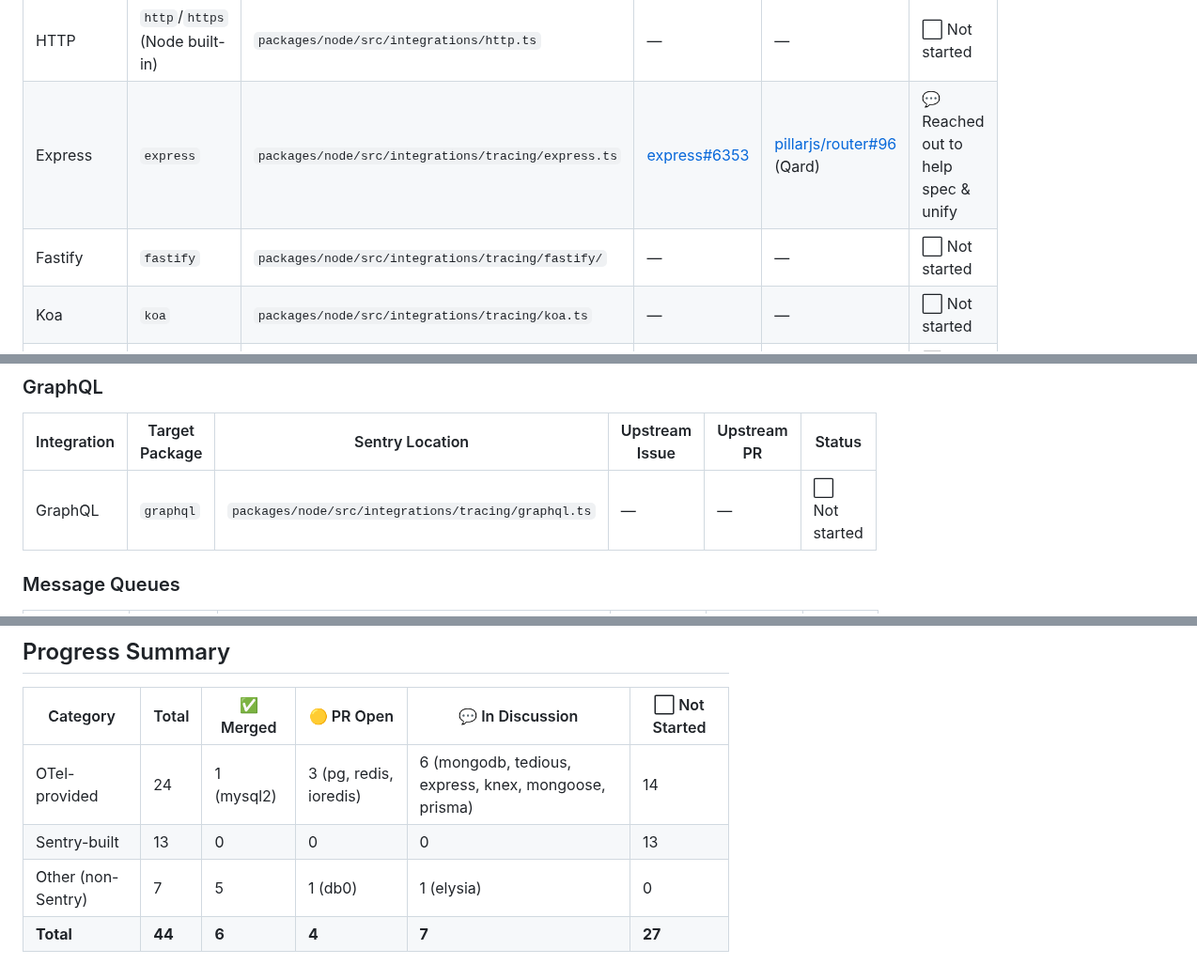
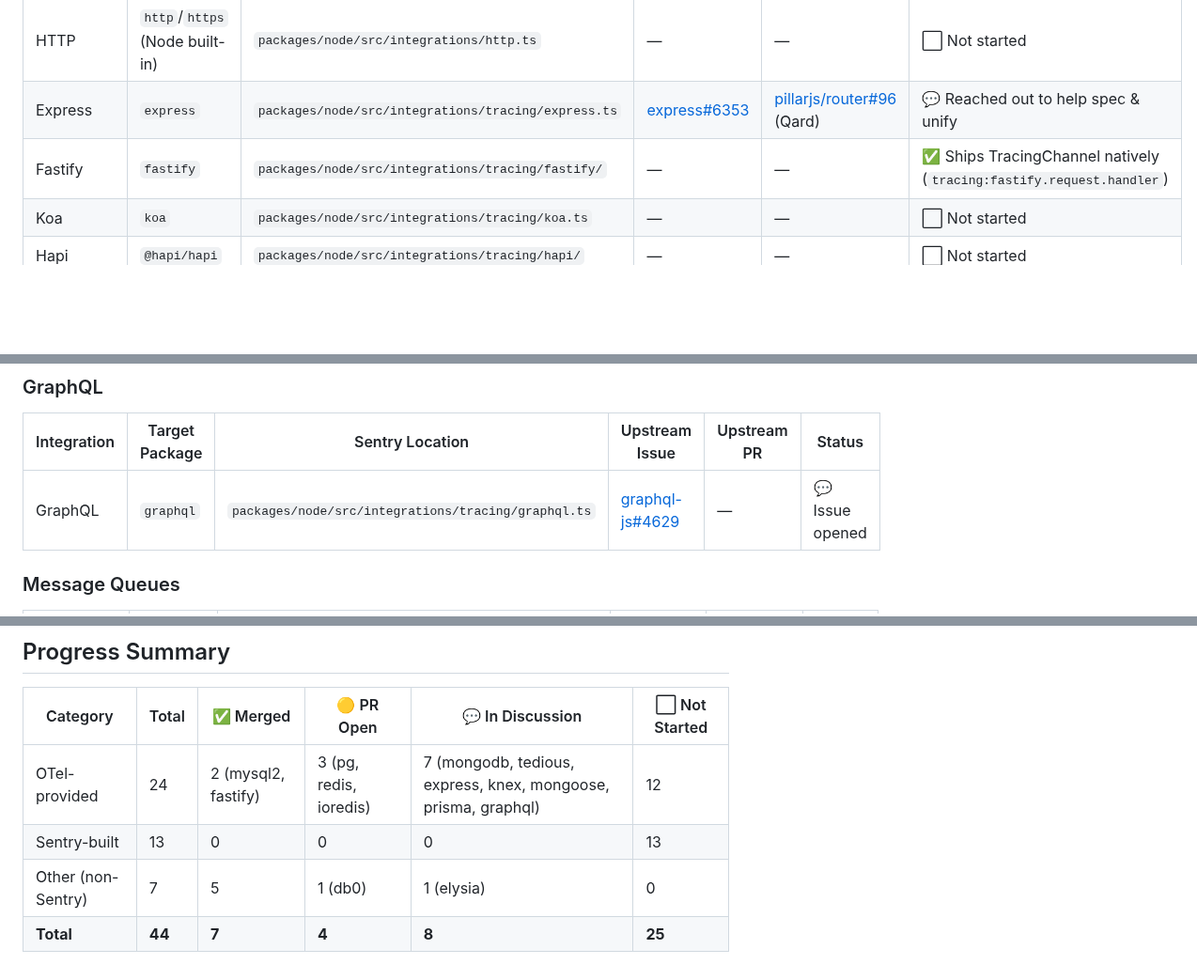
Before and after one commit to getsentry/js-tracing-channels-proposals, a Markdown page: TRACKER.md, 3 parts joined by grey strips. Shown at 94% size. GitHub-like rendering; blank space fills up the shorter version.

Commit message:
docs: add GraphQL TracingChannel proposal and update tracker (graphql-js#4629)
Co-Authored-By: Claude Opus 4.6 (1M context) <noreply@anthropic.com>

```diff
--- a/TRACKER.md
+++ b/TRACKER.md
@@ -22,7 +22,7 @@ These currently depend on OTel's monkey-patching infrastructure (IITM/RITM).
 |---|---|---|---|---|---|
 | HTTP | `http`/`https` (Node built-in) | `packages/node/src/integrations/http.ts` | — | — | ⬜ Not started |
 | Express | `express` | `packages/node/src/integrations/tracing/express.ts` | [express#6353](https://github.com/expressjs/express/issues/6353) | [pillarjs/router#96](https://github.com/pillarjs/router/pull/96) (Qard) | 💬 Reached out to help spec & unify |
-| Fastify | `fastify` | `packages/node/src/integrations/tracing/fastify/` | — | — | ⬜ Not started |
+| Fastify | `fastify` | `packages/node/src/integrations/tracing/fastify/` | — | — | ✅ Ships TracingChannel natively (`tracing:fastify.request.handler`) |
 | Koa | `koa` | `packages/node/src/integrations/tracing/koa.ts` | — | — | ⬜ Not started |
 | Hapi | `@hapi/hapi` | `packages/node/src/integrations/tracing/hapi/` | — | — | ⬜ Not started |
 | Connect | `connect` | `packages/node/src/integrations/tracing/connect.ts` | — | — | ⬜ Not started |
@@ -46,7 +46,7 @@ These currently depend on OTel's monkey-patching infrastructure (IITM/RITM).
 
 | Integration | Target Package | Sentry Location | Upstream Issue | Upstream PR | Status |
 |---|---|---|---|---|---|
-| GraphQL | `graphql` | `packages/node/src/integrations/tracing/graphql.ts` | — | — | ⬜ Not started |
+| GraphQL | `graphql` | `packages/node/src/integrations/tracing/graphql.ts` | [graphql-js#4629](https://github.com/graphql/graphql-js/issues/4629) | — | 💬 Issue opened |
 
 ### Message Queues
 
@@ -118,7 +118,7 @@ Core logic is ours — only OTel base classes need swapping.
 
 | Category | Total | ✅ Merged | 🟡 PR Open | 💬 In Discussion | ⬜ Not Started |
 |---|---|---|---|---|---|
-| OTel-provided | 24 | 1 (mysql2) | 3 (pg, redis, ioredis) | 6 (mongodb, tedious, express, knex, mongoose, prisma) | 14 |
+| OTel-provided | 24 | 2 (mysql2, fastify) | 3 (pg, redis, ioredis) | 7 (mongodb, tedious, express, knex, mongoose, prisma, graphql) | 12 |
 | Sentry-built | 13 | 0 | 0 | 0 | 13 |
 | Other (non-Sentry) | 7 | 5 | 1 (db0) | 1 (elysia) | 0 |
-| **Total** | **44** | **6** | **4** | **7** | **27** |
+| **Total** | **44** | **7** | **4** | **8** | **25** |
```
Also changed, not shown: proposals/graphql.md (added, +378 -0 lines).
